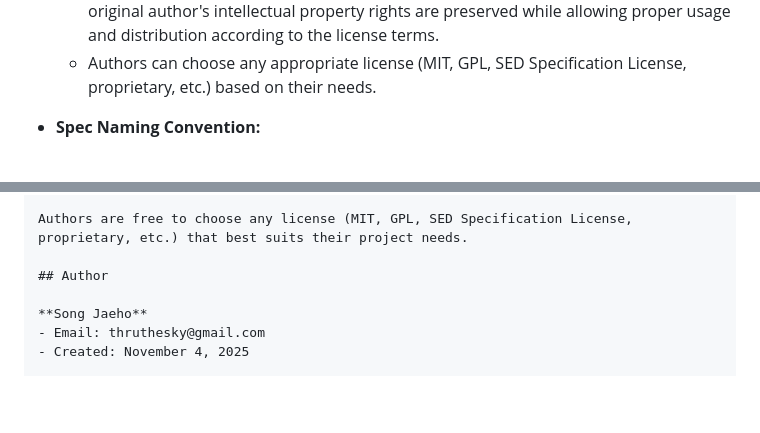
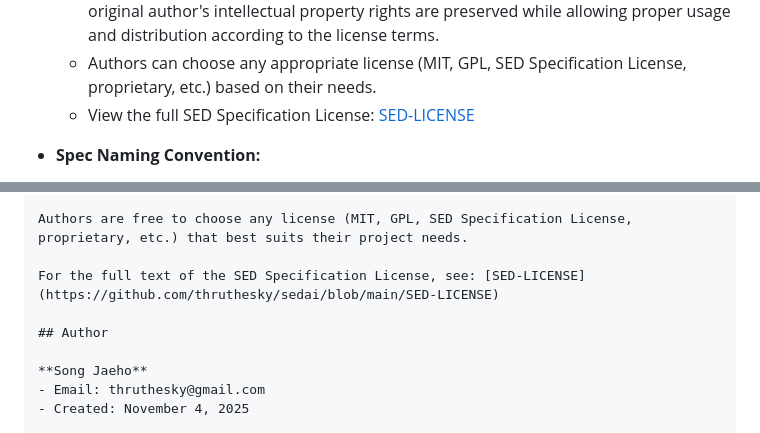
Before and after one commit to thruthesky/sedai, a Markdown page: README.md, 2 parts joined by grey strips. Drawn GitHub-style; blank space fills up the shorter version.

Commit message:
feat: Add links to the full SED Specification License in README for better accessibility

```diff
--- a/README.md
+++ b/README.md
@@ -389,6 +389,7 @@ Organize specifications so AI can locate information quickly and reuse documents
   - By using the **SED Specification License**, specification authors can protect their copyright.
   - The SED License is specifically designed for specification documents, ensuring that the original author's intellectual property rights are preserved while allowing proper usage and distribution according to the license terms.
   - Authors can choose any appropriate license (MIT, GPL, SED Specification License, proprietary, etc.) based on their needs.
+  - View the full SED Specification License: [SED-LICENSE](https://github.com/thruthesky/sedai/blob/main/SED-LICENSE)
 
 - **Spec Naming Convention:**
   - The `name` field in the YAML header serves as the **unique identifier** for the specification.
@@ -723,6 +724,8 @@ Specification documents created using SEDAI can be licensed under the **SED Spec
 
 Authors are free to choose any license (MIT, GPL, SED Specification License, proprietary, etc.) that best suits their project needs.
 
+For the full text of the SED Specification License, see: [SED-LICENSE](https://github.com/thruthesky/sedai/blob/main/SED-LICENSE)
+
 ## Author
 
 **Song Jaeho**
```
